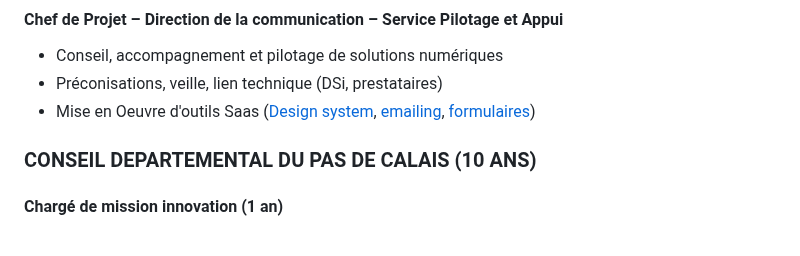
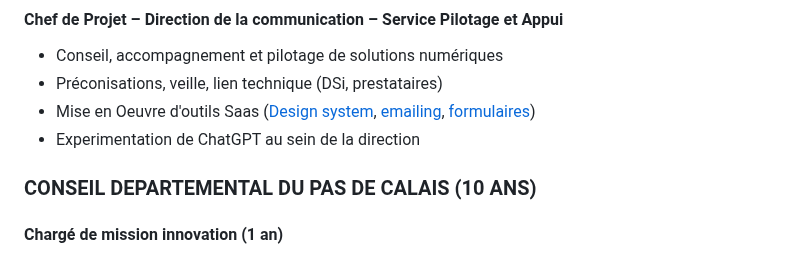
Before and after one commit to LJ59/Jakubowski-Laurent, a Markdown page: index.md, the part around the change. Drawn GitHub-style.

```diff
--- a/index.md
+++ b/index.md
@@ -62,6 +62,7 @@ Pragmatique, curieux et créatif
 - Conseil, accompagnement et pilotage de solutions numériques
 - Préconisations, veille, lien technique (DSi, prestataires)
 - Mise en Oeuvre d'outils Saas ([Design system](https://communication.lenord.fr/), [emailing](https://www.sarbacane.com/), [formulaires](https://www.typeform.com/))
+- Experimentation de ChatGPT au sein de la direction
 
 ### CONSEIL DEPARTEMENTAL DU PAS DE CALAIS (10 ANS)
 
```
